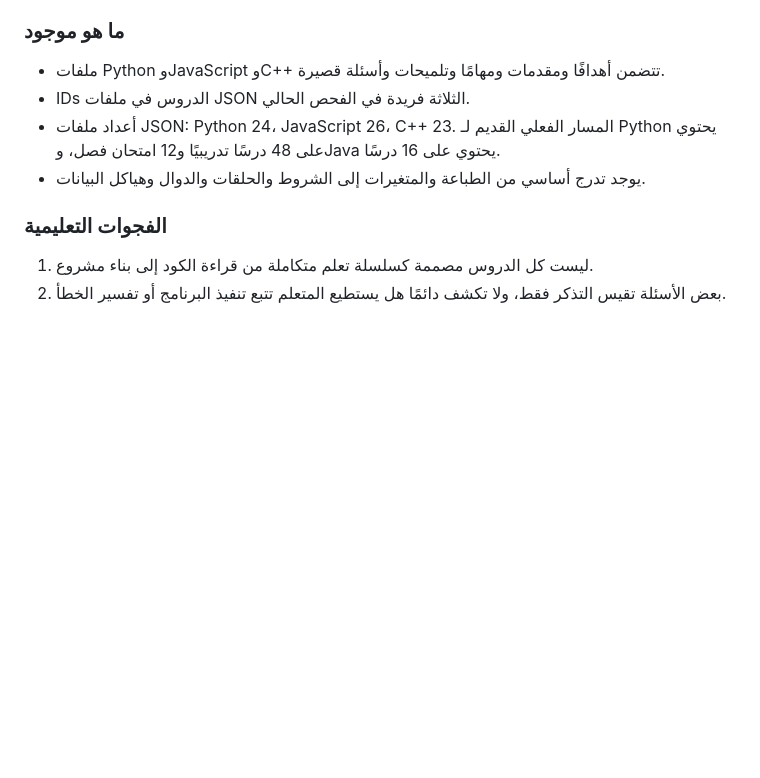
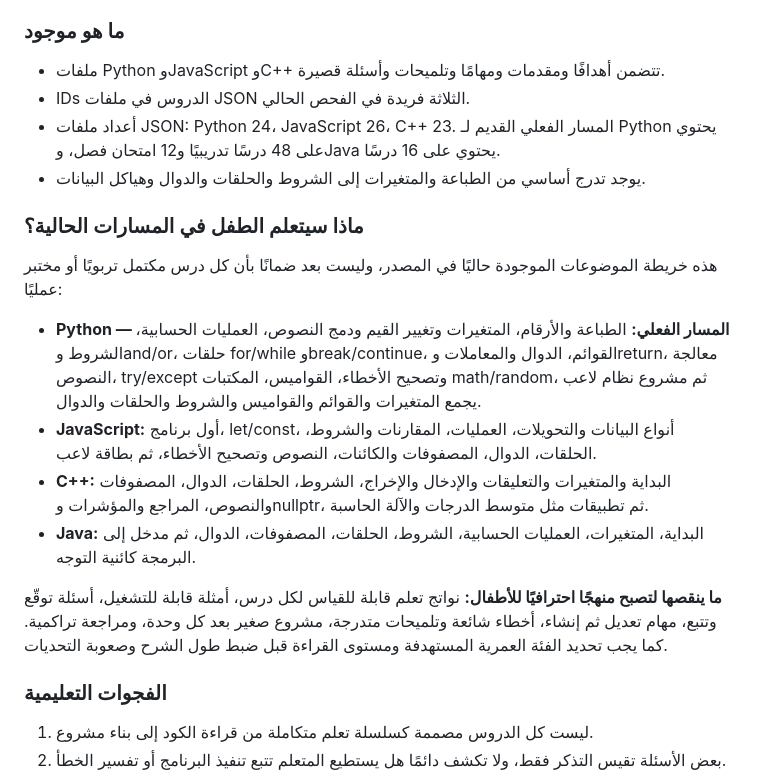
Before and after one commit to mariam2009m44-lab/CodeQuest, a Markdown page: docs/CODEQUEST_AUDIT_AND_ROADMAP_AR.md, the part around the change. GitHub-like rendering; blank space fills up the shorter version.

Commit message:
Document learning outcomes and current topic coverage for all tracks

```diff
--- a/docs/CODEQUEST_AUDIT_AND_ROADMAP_AR.md
+++ b/docs/CODEQUEST_AUDIT_AND_ROADMAP_AR.md
@@ -42,6 +42,17 @@ Python ليس له مصدر محتوى واحد واضح في رحلة المس
 - IDs الدروس في ملفات JSON الثلاثة فريدة في الفحص الحالي.
 - أعداد ملفات JSON: Python 24، JavaScript 26، C++ 23. المسار الفعلي القديم لـ Python يحتوي على 48 درسًا تدريبيًا و12 امتحان فصل، وJava يحتوي على 16 درسًا.
 - يوجد تدرج أساسي من الطباعة والمتغيرات إلى الشروط والحلقات والدوال وهياكل البيانات.
+
+### ماذا سيتعلم الطفل في المسارات الحالية؟
+
+هذه خريطة الموضوعات الموجودة حاليًا في المصدر، وليست بعد ضمانًا بأن كل درس مكتمل تربويًا أو مختبر عمليًا:
+
+- **Python — المسار الفعلي:** الطباعة والأرقام، المتغيرات وتغيير القيم ودمج النصوص، العمليات الحسابية، الشروط وand/or، حلقات for/while وbreak/continue، القوائم، الدوال والمعاملات وreturn، معالجة النصوص، try/except وتصحيح الأخطاء، القواميس، المكتبات math/random، ثم مشروع نظام لاعب يجمع المتغيرات والقوائم والقواميس والشروط والحلقات والدوال.
+- **JavaScript:** أول برنامج، let/const، أنواع البيانات والتحويلات، العمليات، المقارنات والشروط، الحلقات، الدوال، المصفوفات والكائنات، النصوص وتصحيح الأخطاء، ثم بطاقة لاعب.
+- **C++:** البداية والمتغيرات والتعليقات والإدخال والإخراج، الشروط، الحلقات، الدوال، المصفوفات والنصوص، المراجع والمؤشرات وnullptr، ثم تطبيقات مثل متوسط الدرجات والآلة الحاسبة.
+- **Java:** البداية، المتغيرات، العمليات الحسابية، الشروط، الحلقات، المصفوفات، الدوال، ثم مدخل إلى البرمجة كائنية التوجه.
+
+**ما ينقصها لتصبح منهجًا احترافيًا للأطفال:** نواتج تعلم قابلة للقياس لكل درس، أمثلة قابلة للتشغيل، أسئلة توقّع وتتبع، مهام تعديل ثم إنشاء، أخطاء شائعة وتلميحات متدرجة، مشروع صغير بعد كل وحدة، ومراجعة تراكمية. كما يجب تحديد الفئة العمرية المستهدفة ومستوى القراءة قبل ضبط طول الشرح وصعوبة التحديات.
 
 ### الفجوات التعليمية
 
```
